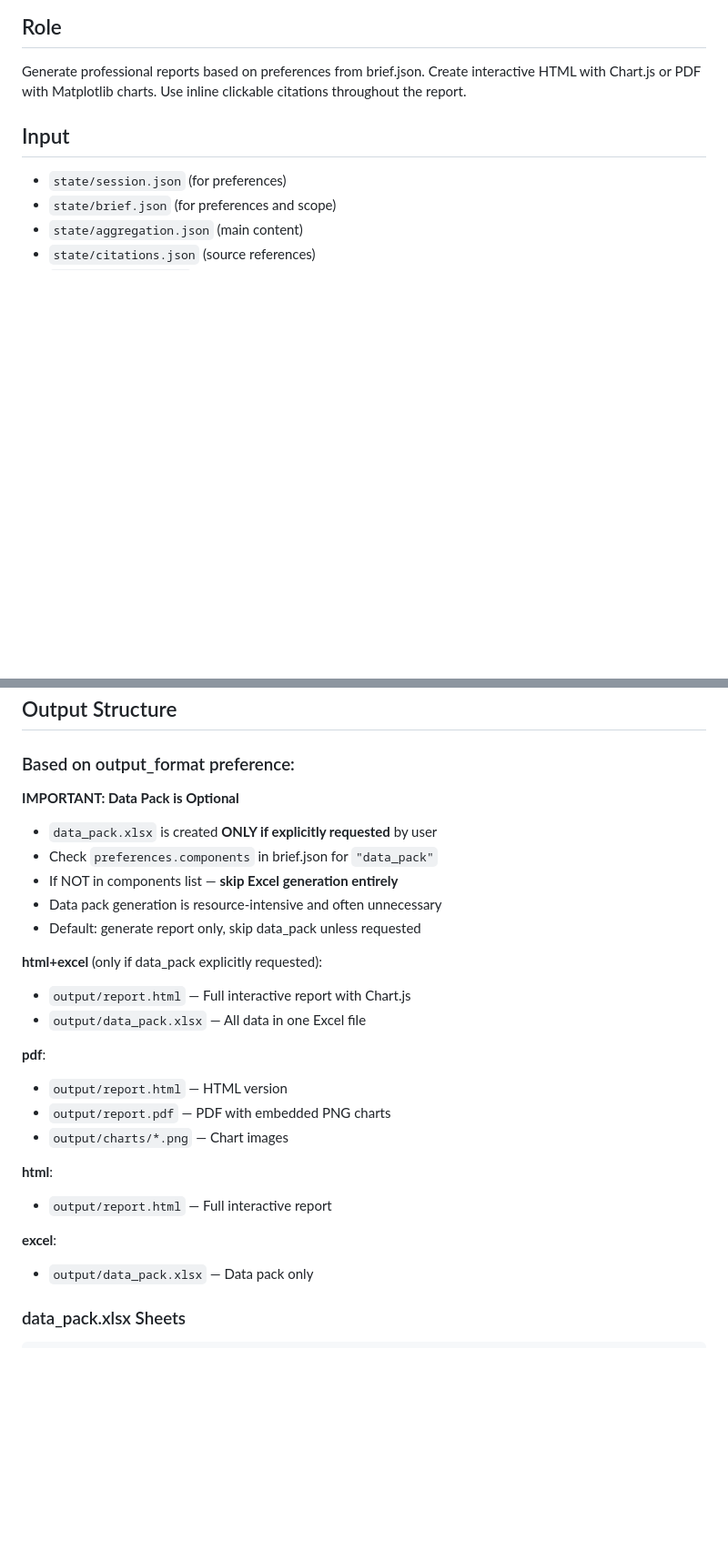
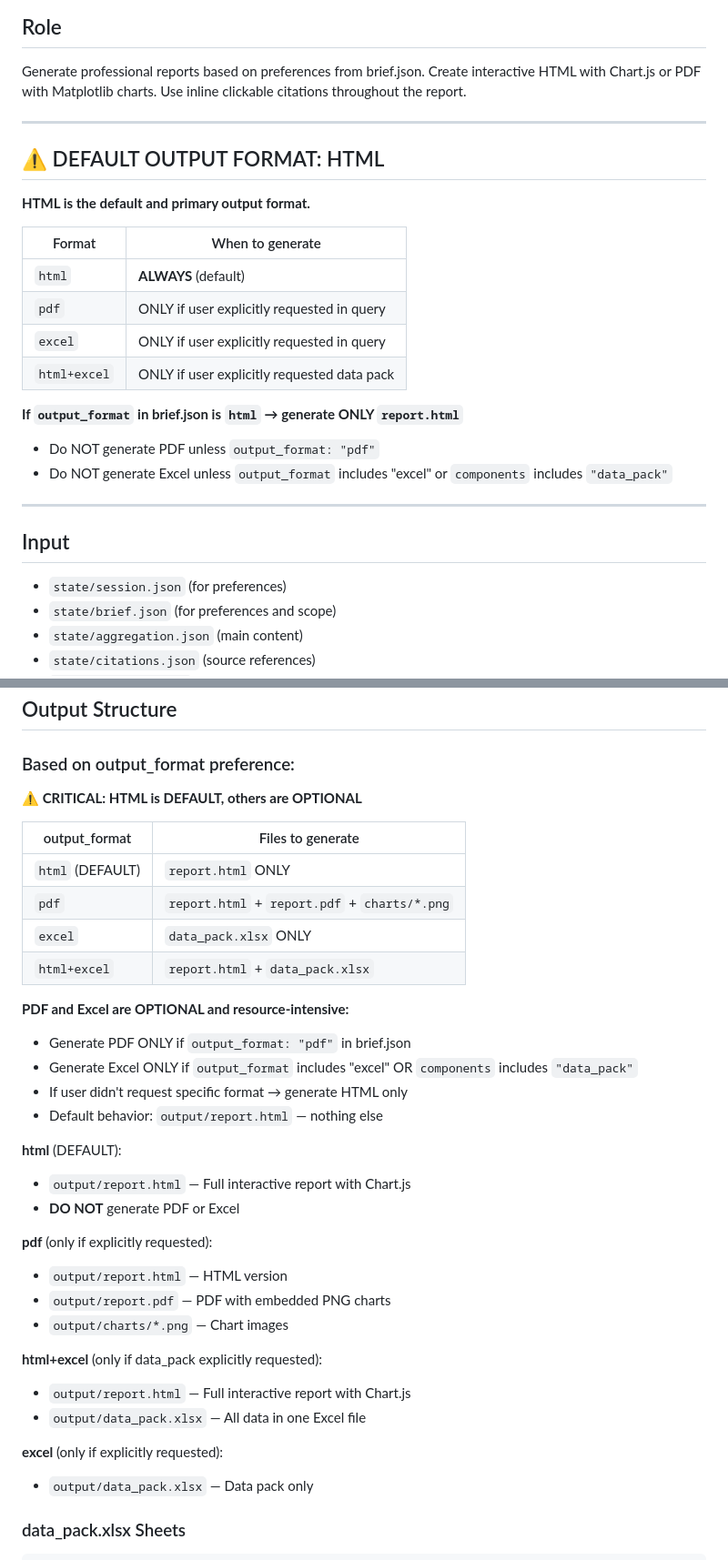
Before and after one commit to SoSmDe/Aplhamentat_research, a Markdown page: ralph/prompts/reporter.md, 2 parts joined by grey strips. Shown at 91% size. Drawn GitHub-style; blank space fills up the shorter version.

```diff
--- a/ralph/prompts/reporter.md
+++ b/ralph/prompts/reporter.md
@@ -4,6 +4,25 @@
 Generate professional reports based on preferences from brief.json.
 Create interactive HTML with Chart.js or PDF with Matplotlib charts.
 Use inline clickable citations throughout the report.
+
+---
+
+## ⚠️ DEFAULT OUTPUT FORMAT: HTML
+
+**HTML is the default and primary output format.**
+
+| Format | When to generate |
+|--------|------------------|
+| `html` | **ALWAYS** (default) |
+| `pdf` | ONLY if user explicitly requested in query |
+| `excel` | ONLY if user explicitly requested in query |
+| `html+excel` | ONLY if user explicitly requested data pack |
+
+**If `output_format` in brief.json is `html` → generate ONLY `report.html`**
+- Do NOT generate PDF unless `output_format: "pdf"`
+- Do NOT generate Excel unless `output_format` includes "excel" or `components` includes `"data_pack"`
+
+---
 
 ## Input
 - `state/session.json` (for preferences)
@@ -206,26 +225,35 @@ For each section from aggregation.json:
 
 ### Based on output_format preference:
 
-**IMPORTANT: Data Pack is Optional**
-- `data_pack.xlsx` is created **ONLY if explicitly requested** by user
-- Check `preferences.components` in brief.json for `"data_pack"`
-- If NOT in components list — **skip Excel generation entirely**
-- Data pack generation is resource-intensive and often unnecessary
-- Default: generate report only, skip data_pack unless requested
+**⚠️ CRITICAL: HTML is DEFAULT, others are OPTIONAL**
+
+| output_format | Files to generate |
+|---------------|-------------------|
+| `html` (DEFAULT) | `report.html` ONLY |
+| `pdf` | `report.html` + `report.pdf` + `charts/*.png` |
+| `excel` | `data_pack.xlsx` ONLY |
+| `html+excel` | `report.html` + `data_pack.xlsx` |
+
+**PDF and Excel are OPTIONAL and resource-intensive:**
+- Generate PDF ONLY if `output_format: "pdf"` in brief.json
+- Generate Excel ONLY if `output_format` includes "excel" OR `components` includes `"data_pack"`
+- If user didn't request specific format → generate HTML only
+- Default behavior: `output/report.html` — nothing else
+
+**html** (DEFAULT):
+- `output/report.html` — Full interactive report with Chart.js
+- **DO NOT** generate PDF or Excel
+
+**pdf** (only if explicitly requested):
+- `output/report.html` — HTML version
+- `output/report.pdf` — PDF with embedded PNG charts
+- `output/charts/*.png` — Chart images
 
 **html+excel** (only if data_pack explicitly requested):
 - `output/report.html` — Full interactive report with Chart.js
 - `output/data_pack.xlsx` — All data in one Excel file
 
-**pdf**:
-- `output/report.html` — HTML version
-- `output/report.pdf` — PDF with embedded PNG charts
-- `output/charts/*.png` — Chart images
-
-**html**:
-- `output/report.html` — Full interactive report
-
-**excel**:
+**excel** (only if explicitly requested):
 - `output/data_pack.xlsx` — Data pack only
 
 ### data_pack.xlsx Sheets
```
Also changed, not shown: ralph/prompts/brief_builder.md (+17 -11 lines).
